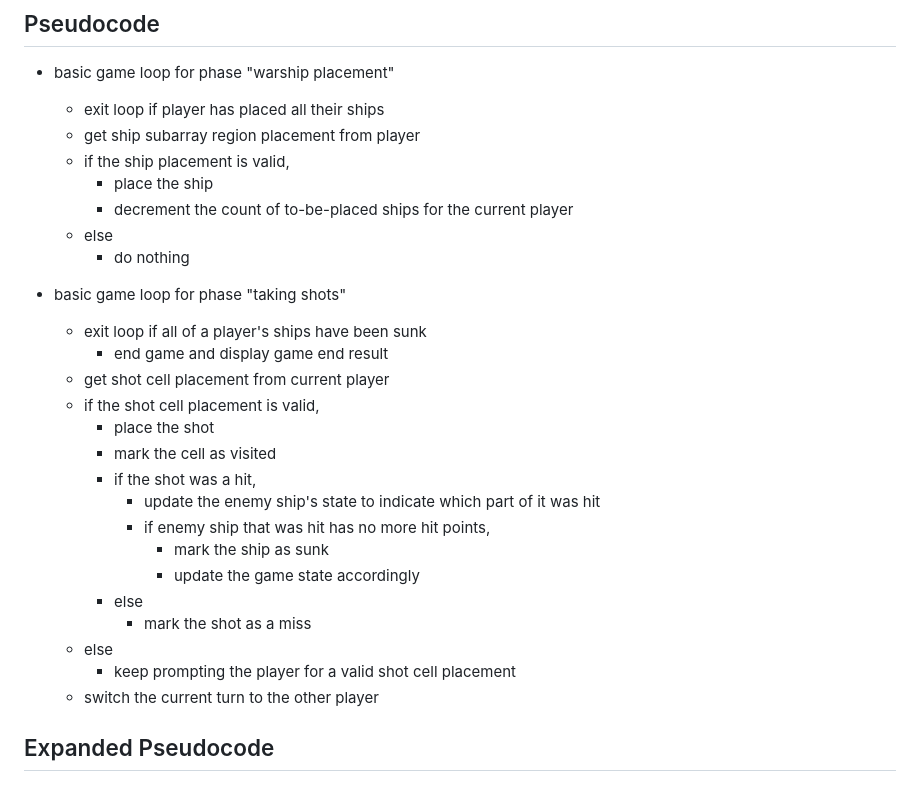
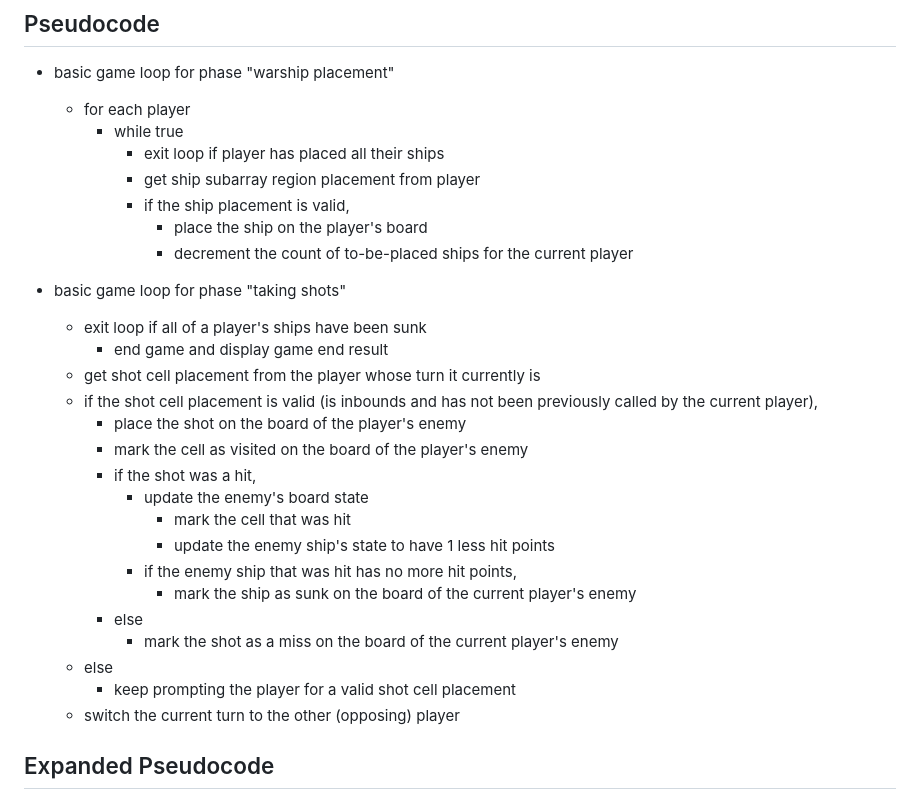
Before and after one commit to JunYuHuang/top-battleship-web, a Markdown page: Planning.md, the part around the change. Drawn GitHub-style.

Commit message:
Update pseudocode notes in Planning.md

```diff
--- a/Planning.md
+++ b/Planning.md
@@ -58,31 +58,32 @@
 ## Pseudocode
 
 - basic game loop for phase "warship placement"
-  - exit loop if player has placed all their ships
-  - get ship subarray region placement from player
-  - if the ship placement is valid,
-    - place the ship
-    - decrement the count of to-be-placed ships for the current player
-  - else
-    - do nothing
+  - for each player
+    - while true
+      - exit loop if player has placed all their ships
+      - get ship subarray region placement from player
+      - if the ship placement is valid,
+        - place the ship on the player's board
+        - decrement the count of to-be-placed ships for the current player
 
 - basic game loop for phase "taking shots"
   - exit loop if all of a player's ships have been sunk
     - end game and display game end result
-  - get shot cell placement from current player
-  - if the shot cell placement is valid,
-    - place the shot
-    - mark the cell as visited
+  - get shot cell placement from the player whose turn it currently is
+  - if the shot cell placement is valid (is inbounds and has not been previously called by the current player),
+    - place the shot on the board of the player's enemy
+    - mark the cell as visited on the board of the player's enemy
     - if the shot was a hit,
-      - update the enemy ship's state to indicate which part of it was hit
-      - if enemy ship that was hit has no more hit points,
-        - mark the ship as sunk
-        - update the game state accordingly
+      - update the enemy's board state
+        - mark the cell that was hit
+        - update the enemy ship's state to have 1 less hit points
+      - if the enemy ship that was hit has no more hit points,
+        - mark the ship as sunk on the board of the current player's enemy
     - else
-      - mark the shot as a miss
+      - mark the shot as a miss on the board of the current player's enemy
   - else
     - keep prompting the player for a valid shot cell placement
-  - switch the current turn to the other player
+  - switch the current turn to the other (opposing) player
 
 ## Expanded Pseudocode
 
```
